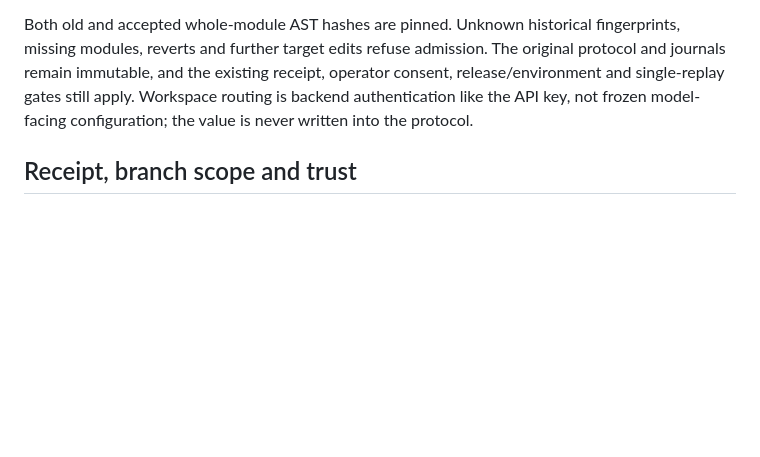
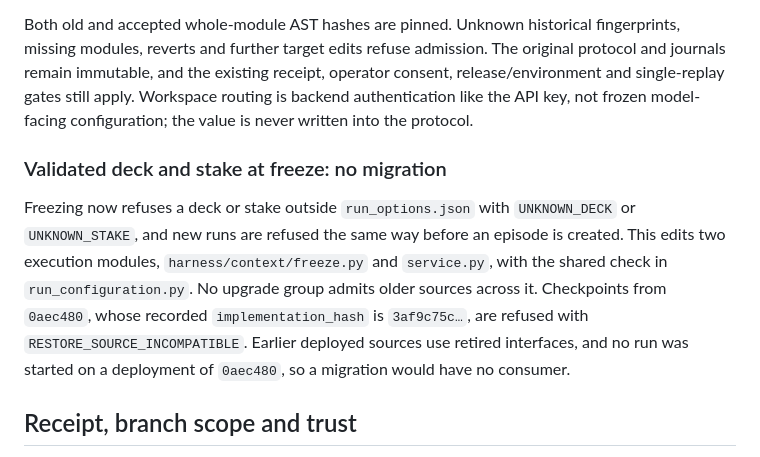
Before and after one commit to cesaregarza/balatro-horizons, a Markdown page: docs/restore-compatibility.md, the part around the change. GitHub-like rendering; blank space fills up the shorter version.

Commit message:
Document why deck/stake validation needs no restore migration
CES-1219

```diff
--- a/docs/restore-compatibility.md
+++ b/docs/restore-compatibility.md
@@ -169,6 +169,18 @@ operator consent, release/environment and single-replay gates still apply.
 Workspace routing is backend authentication like the API key, not frozen
 model-facing configuration; the value is never written into the protocol.
 
+### Validated deck and stake at freeze: no migration
+
+Freezing now refuses a deck or stake outside `run_options.json` with
+`UNKNOWN_DECK` or `UNKNOWN_STAKE`, and new runs are refused the same way before
+an episode is created. This edits two execution modules,
+`harness/context/freeze.py` and `service.py`, with the shared check in
+`run_configuration.py`. No upgrade group admits older sources across it.
+Checkpoints from `0aec480`, whose recorded `implementation_hash` is
+`3af9c75c…`, are refused with `RESTORE_SOURCE_INCOMPATIBLE`. Earlier deployed
+sources use retired interfaces, and no run was started on a deployment of
+`0aec480`, so a migration would have no consumer.
+
 ## Receipt, branch scope and trust
 
 The private receipt binds historical Git commits, original protocol hash, game
```
